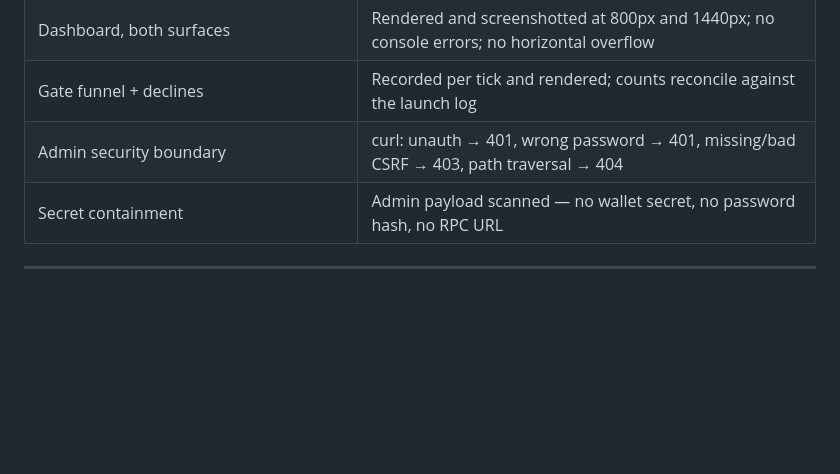
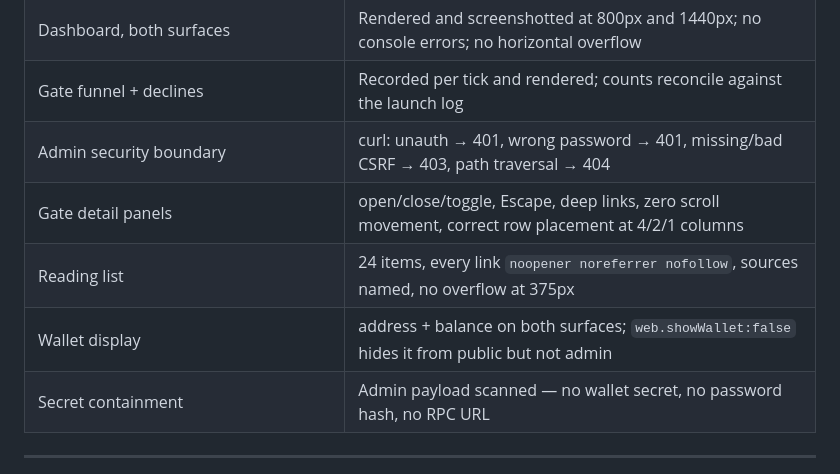
Before and after one commit to emberet/cashcow.exe, a Markdown page: docs/STATUS.md, the part around one of its changes. Drawn GitHub-style; blank space fills up the shorter version.

```diff
--- a/docs/STATUS.md
+++ b/docs/STATUS.md
@@ -16,6 +16,9 @@ Honest state of play. Updated 2026-08-24.
 | Dashboard, both surfaces | Rendered and screenshotted at 800px and 1440px; no console errors; no horizontal overflow |
 | Gate funnel + declines | Recorded per tick and rendered; counts reconcile against the launch log |
 | Admin security boundary | curl: unauth → 401, wrong password → 401, missing/bad CSRF → 403, path traversal → 404 |
+| Gate detail panels | open/close/toggle, Escape, deep links, zero scroll movement, correct row placement at 4/2/1 columns |
+| Reading list | 24 items, every link `noopener noreferrer nofollow`, sources named, no overflow at 375px |
+| Wallet display | address + balance on both surfaces; `web.showWallet:false` hides it from public but not admin |
 | Secret containment | Admin payload scanned — no wallet secret, no password hash, no RPC URL |
 
 ---
```
Also changed, not shown: other parts of docs/STATUS.md (+1 -1 lines), README.md (+26 -1 lines).
